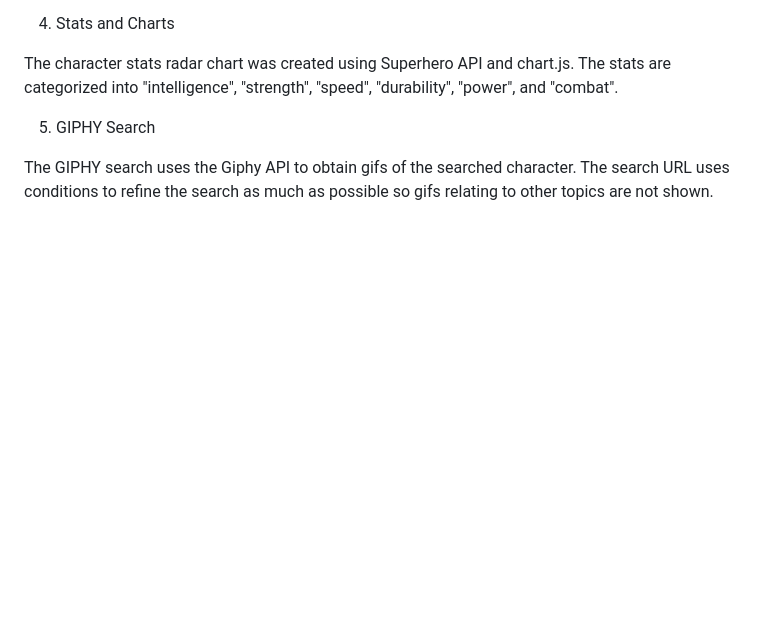
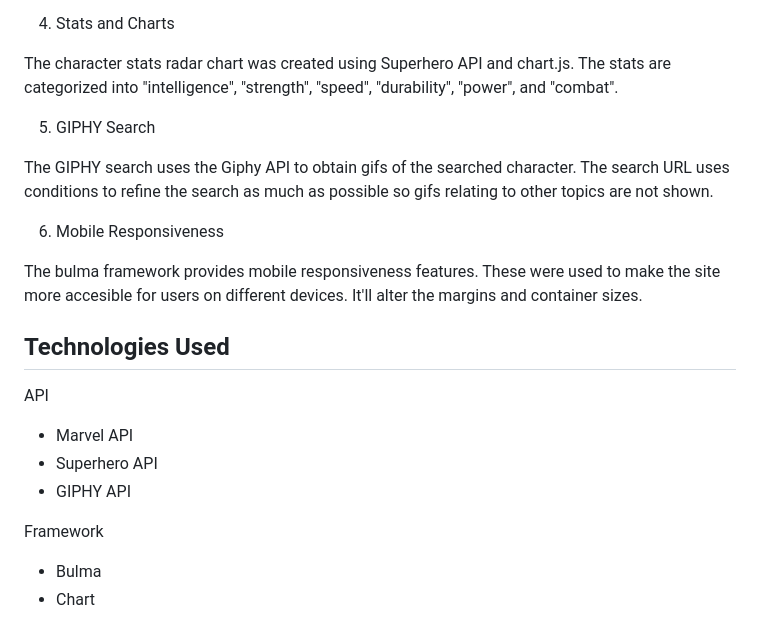
Before and after one commit to anzelcapparelli/marvelHeroFinder, a Markdown page: README.md, the part around the change printed below. GitHub-like rendering; blank space fills up the shorter version.

```diff
--- a/README.md
+++ b/README.md
@@ -54,3 +54,18 @@ The character stats radar chart was created using Superhero API and chart.js. Th
 5. GIPHY Search
 
 The GIPHY search uses the Giphy API to obtain gifs of the searched character. The search URL uses conditions to refine the search as much as possible so gifs relating to other topics are not shown.
+
+6. Mobile Responsiveness
+
+The bulma framework provides mobile responsiveness features. These were used to make the site more accesible for users on different devices. It'll alter the margins and container sizes.
+
+## Technologies Used
+
+API
+- Marvel API
+- Superhero API
+- GIPHY API
+
+Framework
+- Bulma
+- Chart
```
Also changed, not shown: other parts of README.md (+1 -1 lines), images/mainScreenshot.jpg (added), images/mainScreenshotPart2.jpg (added), 1 other file.
